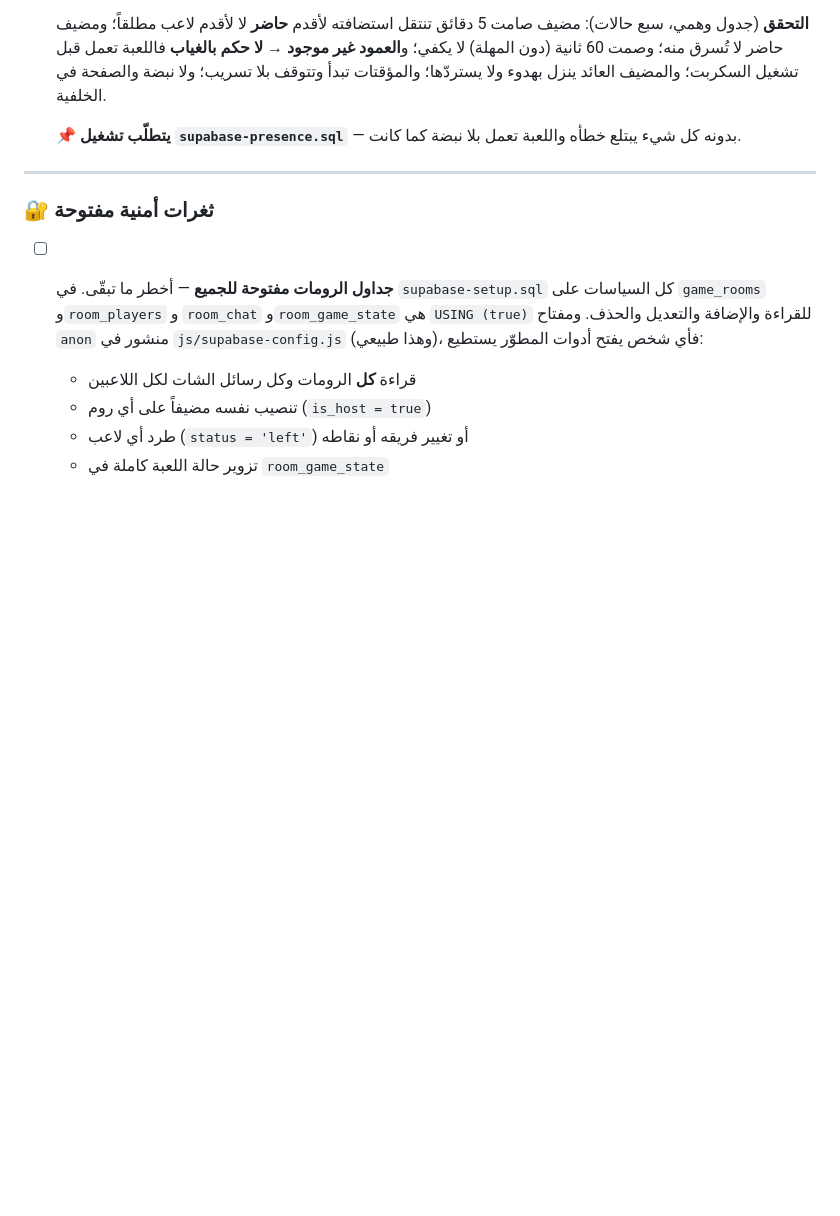
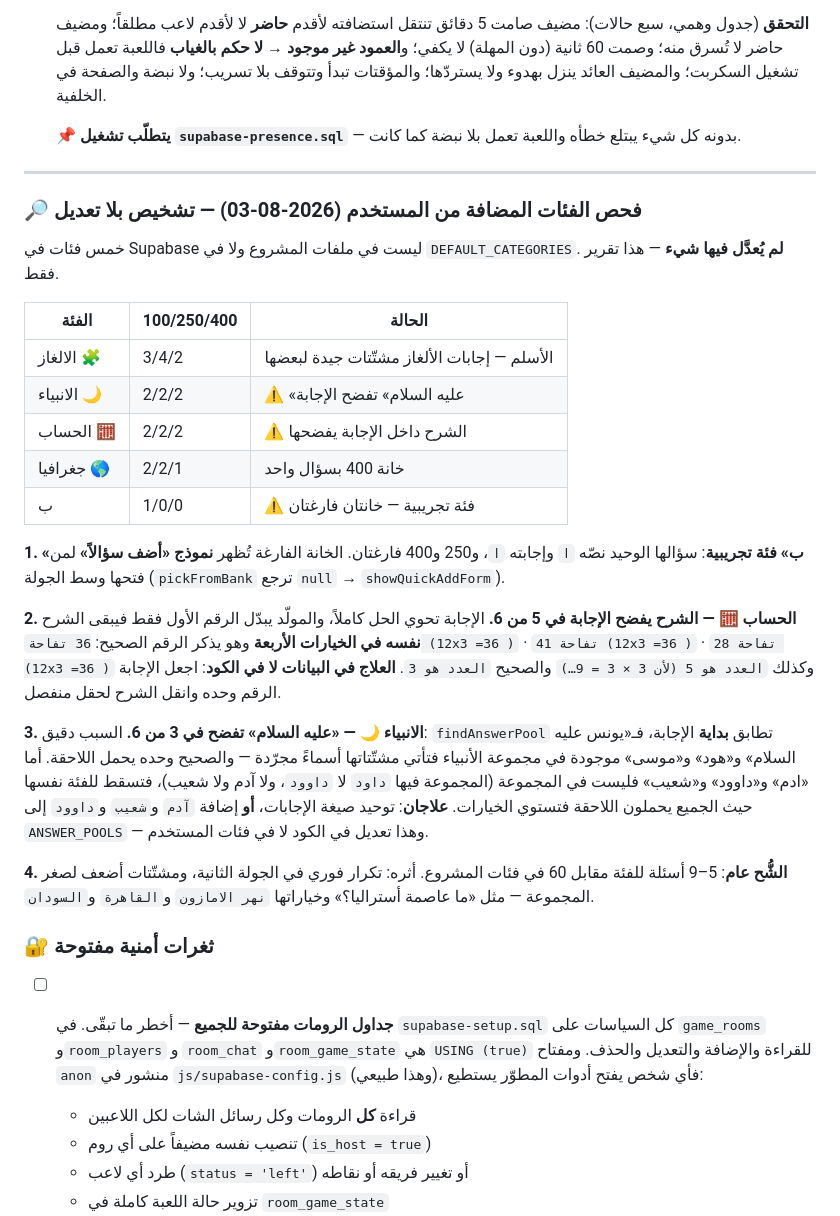
Before and after one commit to RajaXDX/h, a Markdown page: PLAN.md, the part around the change. GitHub-like rendering; blank space fills up the shorter version.

Commit message:
Record what the user-added categories look like, without touching them
Five categories live only in Supabase. Read-only diagnosis: the maths one
gives itself away because the answer carries its own worked solution and the
generator only swaps the leading number, so the same explanation naming the
right answer sits in all four choices. The prophets one gives itself away
for exactly three of six, because findAnswerPool matches the start of an
answer, so the three names present in the pool draw bare-name distractors
while the correct choice alone keeps its honorific.

```diff
--- a/PLAN.md
+++ b/PLAN.md
@@ -525,6 +525,44 @@ supabase-invites.sql        جدول room_invites + invite_friend + my_invites
 
 ---
 
+### 🔎 فحص الفئات المضافة من المستخدم (2026-08-03) — تشخيص بلا تعديل
+
+خمس فئات في Supabase ليست في ملفات المشروع ولا في `DEFAULT_CATEGORIES`.
+**لم يُعدَّل فيها شيء** — هذا تقرير فقط.
+
+| الفئة | 100/250/400 | الحالة |
+|---|---|---|
+| الالغاز 🧩 | 3/4/2 | الأسلم — إجابات الألغاز مشتّتات جيدة لبعضها |
+| الانبياء 🌙 | 2/2/2 | ⚠️ «عليه السلام» تفضح الإجابة |
+| الحساب 🧮 | 2/2/2 | ⚠️ الشرح داخل الإجابة يفضحها |
+| جغرافيا 🌎 | 2/2/1 | خانة 400 بسؤال واحد |
+| ب | 1/0/0 | ⚠️ فئة تجريبية — خانتان فارغتان |
+
+**1. «ب» فئة تجريبية**: سؤالها الوحيد نصّه `ا` وإجابته `ا`، و250 و400 فارغتان.
+الخانة الفارغة تُظهر **نموذج «أضف سؤالاً»** لمن فتحها وسط الجولة
+(`pickFromBank` ترجع `null` → `showQuickAddForm`).
+
+**2. الحساب 🧮 — الشرح يفضح الإجابة في 5 من 6.** الإجابة تحوي الحل كاملاً،
+والمولّد يبدّل الرقم الأول فقط فيبقى الشرح **نفسه في الخيارات الأربعة**
+وهو يذكر الرقم الصحيح:
+`36 تفاحة (12x3 =36 )` · `41 تفاحة (12x3 =36 )` · `28 تفاحة (12x3 =36 )`
+وكذلك `العدد هو 5 (لأن 3 × 3 = 9…)` والصحيح `العدد هو 3`.
+**العلاج في البيانات لا في الكود**: اجعل الإجابة الرقم وحده وانقل الشرح
+لحقل منفصل.
+
+**3. الانبياء 🌙 — «عليه السلام» تفضح في 3 من 6.** السبب دقيق:
+`findAnswerPool` تطابق **بداية** الإجابة، فـ«يونس عليه السلام» و«هود» و«موسى»
+موجودة في مجموعة الأنبياء فتأتي مشتّتاتها أسماءً مجرّدة — والصحيح وحده يحمل
+اللاحقة. أما «ادم» و«داوود» و«شعيب» فليست في المجموعة (المجموعة فيها `داود`
+لا `داوود`، ولا آدم ولا شعيب)، فتسقط للفئة نفسها حيث الجميع يحملون اللاحقة
+فتستوي الخيارات.
+**علاجان**: توحيد صيغة الإجابات، **أو** إضافة `آدم` و`شعيب` و`داوود` إلى
+`ANSWER_POOLS` — وهذا تعديل في الكود لا في فئات المستخدم.
+
+**4. الشُّح عام**: 5–9 أسئلة للفئة مقابل 60 في فئات المشروع. أثره:
+تكرار فوري في الجولة الثانية، ومشتّتات أضعف لصغر المجموعة — مثل «ما عاصمة
+أستراليا؟» وخياراتها `نهر الامازون` و`القاهرة` و`السودان`.
+
 ### 🔐 ثغرات أمنية مفتوحة
 
 - [ ] **جداول الرومات مفتوحة للجميع** — أخطر ما تبقّى.
```
